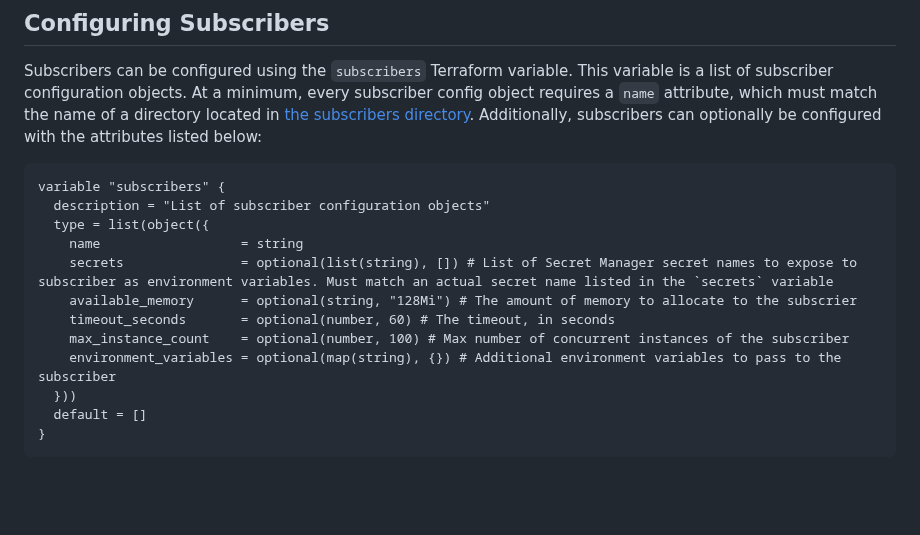
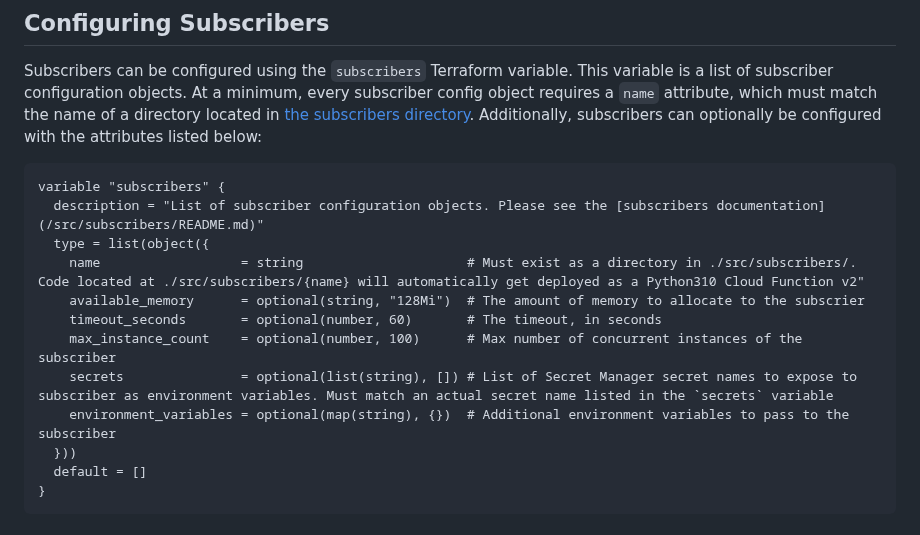
Before and after one commit to GoogleCloudPlatform/eventarc-web-feed, a Markdown page: src/subscribers/README.md, the part around one of its changes. GitHub-like rendering; blank space fills up the shorter version.

````diff
--- a/src/subscribers/README.md
+++ b/src/subscribers/README.md
@@ -6,14 +6,14 @@ Subscribers can be configured using the `subscribers` Terraform variable. This v
 
 ```hcl
 variable "subscribers" {
-  description = "List of subscriber configuration objects"
+  description = "List of subscriber configuration objects. Please see the [subscribers documentation](/src/subscribers/README.md)"
   type = list(object({
-    name                  = string
+    name                  = string                     # Must exist as a directory in ./src/subscribers/. Code located at ./src/subscribers/{name} will automatically get deployed as a Python310 Cloud Function v2"
+    available_memory      = optional(string, "128Mi")  # The amount of memory to allocate to the subscrier
+    timeout_seconds       = optional(number, 60)       # The timeout, in seconds
+    max_instance_count    = optional(number, 100)      # Max number of concurrent instances of the subscriber
     secrets               = optional(list(string), []) # List of Secret Manager secret names to expose to subscriber as environment variables. Must match an actual secret name listed in the `secrets` variable
-    available_memory      = optional(string, "128Mi") # The amount of memory to allocate to the subscrier
-    timeout_seconds       = optional(number, 60) # The timeout, in seconds
-    max_instance_count    = optional(number, 100) # Max number of concurrent instances of the subscriber
-    environment_variables = optional(map(string), {}) # Additional environment variables to pass to the subscriber
+    environment_variables = optional(map(string), {})  # Additional environment variables to pass to the subscriber
   }))
   default = []
 }
````
Also changed, not shown: other parts of src/subscribers/README.md (+4 -0 lines), README.md (+3 -3 lines), terraform/README.md (+8 -8 lines), assets/ eventarc_web_feed.drawio-0.png (added), assets/eventarc-web-feed.png (deleted), assets/google-chat-publisher.png (added), assets/slack-publisher.png (added), 4 other files.
